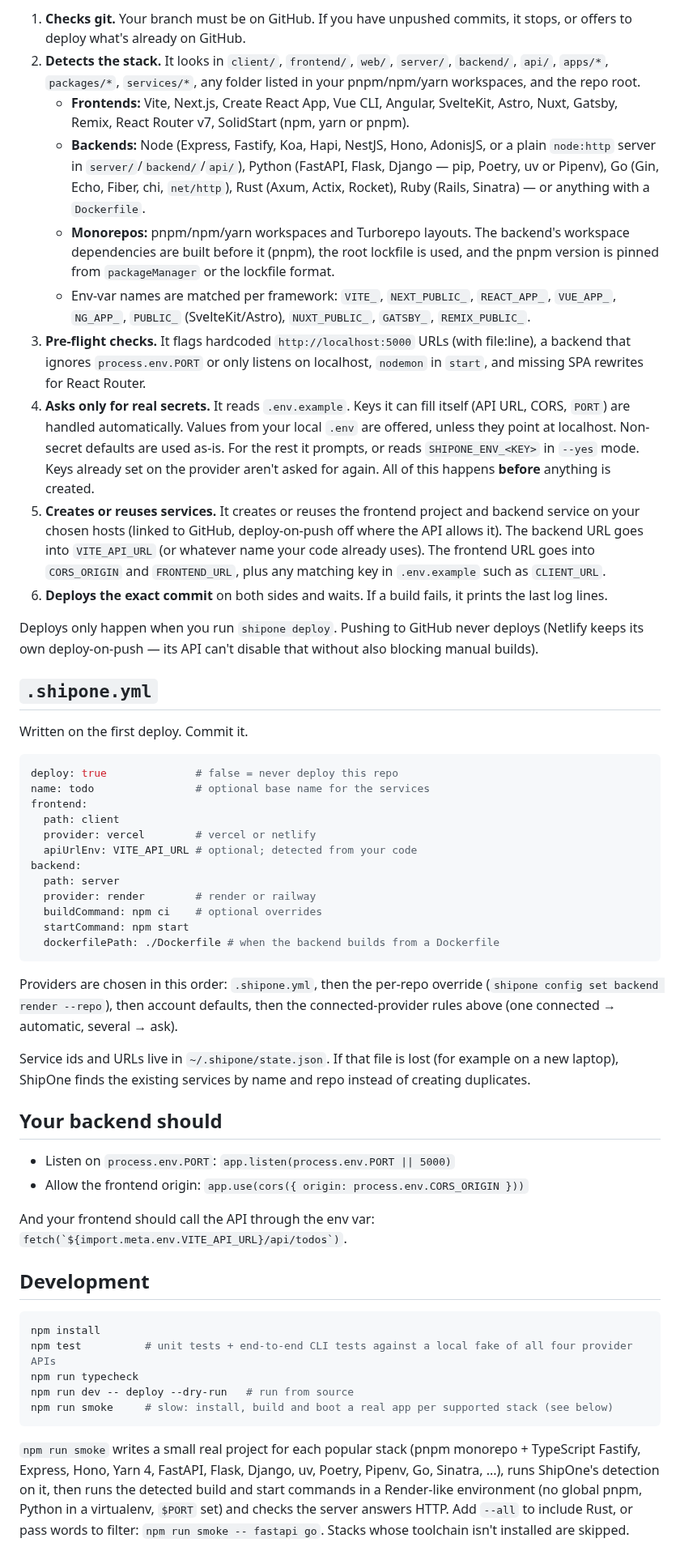
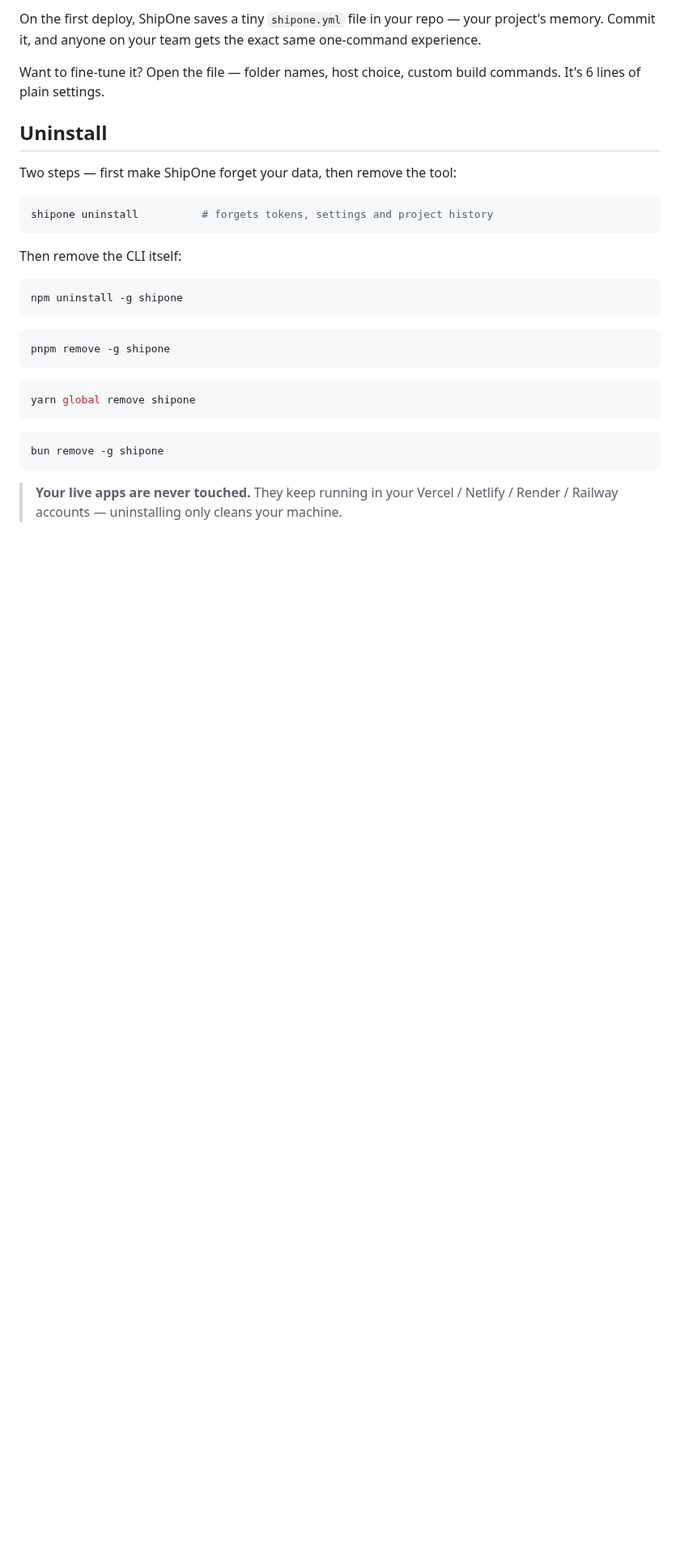
Before and after one commit to DebasisCode/shipone, a Markdown page: README.md, the part around one of its changes. Shown at 81% size. Rendered like a GitHub page; blank space fills up the shorter version.

````diff
--- a/README.md
+++ b/README.md
@@ -76,56 +125,30 @@ Add `--yes` before any command to run without prompts (CI, scripts). It fails wi
 
-1. **Checks git.** Your branch must be on GitHub. If you have unpushed commits, it stops, or offers to deploy what's already on GitHub.
-2. **Detects the stack.** It looks in `client/`, `frontend/`, `web/`, `server/`, `backend/`, `api/`, `apps/*`, `packages/*`, `services/*`, any folder listed in your pnpm/npm/yarn workspaces, and the repo root.
-   - **Frontends:** Vite, Next.js, Create React App, Vue CLI, Angular, SvelteKit, Astro, Nuxt, Gatsby, Remix, React Router v7, SolidStart (npm, yarn or pnpm).
-   - **Backends:** Node (Express, Fastify, Koa, Hapi, NestJS, Hono, AdonisJS, or a plain `node:http` server in `server/`/`backend/`/`api/`), Python (FastAPI, Flask, Django — pip, Poetry, uv or Pipenv), Go (Gin, Echo, Fiber, chi, `net/http`), Rust (Axum, Actix, Rocket), Ruby (Rails, Sinatra) — or anything with a `Dockerfile`.
-   - **Monorepos:** pnpm/npm/yarn workspaces and Turborepo layouts. The backend's workspace dependencies are built before it (pnpm), the root lockfile is used, and the pnpm version is pinned from `packageManager` or the lockfile format.
-   - Env-var names are matched per framework: `VITE_`, `NEXT_PUBLIC_`, `REACT_APP_`, `VUE_APP_`, `NG_APP_`, `PUBLIC_` (SvelteKit/Astro), `NUXT_PUBLIC_`, `GATSBY_`, `REMIX_PUBLIC_`.
-3. **Pre-flight checks.** It flags hardcoded `http://localhost:5000` URLs (with file:line), a backend that ignores `process.env.PORT` or only listens on localhost, `nodemon` in `start`, and missing SPA rewrites for React Router.
-4. **Asks only for real secrets.** It reads `.env.example`. Keys it can fill itself (API URL, CORS, `PORT`) are handled automatically. Values from your local `.env` are offered, unless they point at localhost. Non-secret defaults are used as-is. For the rest it prompts, or reads `SHIPONE_ENV_<KEY>` in `--yes` mode. Keys already set on the provider aren't asked for again. All of this happens **before** anything is created.
-5. **Creates or reuses services.** It creates or reuses the frontend project and backend service on your chosen hosts (linked to GitHub, deploy-on-push off where the API allows it). The backend URL goes into `VITE_API_URL` (or whatever name your code already uses). The frontend URL goes into `CORS_ORIGIN` and `FRONTEND_URL`, plus any matching key in `.env.example` such as `CLIENT_URL`.
-6. **Deploys the exact commit** on both sides and waits. If a build fails, it prints the last log lines.
+On the first deploy, ShipOne saves a tiny `shipone.yml` file in your repo — your project's memory. Commit it, and anyone on your team gets the exact same one-command experience.
 
-Deploys only happen when you run `shipone deploy`. Pushing to GitHub never deploys (Netlify keeps its own deploy-on-push — its API can't disable that without also blocking manual builds).
+Want to fine-tune it? Open the file — folder names, host choice, custom build commands. It's 6 lines of plain settings.
 
-## `.shipone.yml`
+## Uninstall
 
-Written on the first deploy. Commit it.
+Two steps — first make ShipOne forget your data, then remove the tool:
 
-```yaml
-deploy: true              # false = never deploy this repo
-name: todo                # optional base name for the services
-frontend:
-  path: client
-  provider: vercel        # vercel or netlify
-  apiUrlEnv: VITE_API_URL # optional; detected from your code
-backend:
-  path: server
-  provider: render        # render or railway
-  buildCommand: npm ci    # optional overrides
-  startCommand: npm start
-  dockerfilePath: ./Dockerfile # when the backend builds from a Dockerfile
+```bash
+shipone uninstall          # forgets tokens, settings and project history
 ```
 
-Providers are chosen in this order: `.shipone.yml`, then the per-repo override (`shipone config set backend render --repo`), then account defaults, then the connected-provider rules above (one connected → automatic, several → ask).
-
-Service ids and URLs live in `~/.shipone/state.json`. If that file is lost (for example on a new laptop), ShipOne finds the existing services by name and repo instead of creating duplicates.
-
-## Your backend should
-
-- Listen on `process.env.PORT`: `app.listen(process.env.PORT || 5000)`
-- Allow the frontend origin: `app.use(cors({ origin: process.env.CORS_ORIGIN }))`
-
-And your frontend should call the API through the env var: `` fetch(`${import.meta.env.VITE_API_URL}/api/todos`) ``.
-
-## Development
+Then remove the CLI itself:
 
 ```bash
-npm install
-npm test          # unit tests + end-to-end CLI tests against a local fake of all four provider APIs
-npm run typecheck
-npm run dev -- deploy --dry-run   # run from source
-npm run smoke     # slow: install, build and boot a real app per supported stack (see below)
+npm uninstall -g shipone
+```
+```bash
+pnpm remove -g shipone
+```
+```bash
+yarn global remove shipone
+```
+```bash
+bun remove -g shipone
 ```
 
-`npm run smoke` writes a small real project for each popular stack (pnpm monorepo + TypeScript Fastify, Express, Hono, Yarn 4, FastAPI, Flask, Django, uv, Poetry, Pipenv, Go, Sinatra, ...), runs ShipOne's detection on it, then runs the detected build and start commands in a Render-like environment (no global pnpm, Python in a virtualenv, `$PORT` set) and checks the server answers HTTP. Add `--all` to include Rust, or pass words to filter: `npm run smoke -- fastapi go`. Stacks whose toolchain isn't installed are skipped.
+> **Your live apps are never touched.** They keep running in your Vercel / Netlify / Render / Railway accounts — uninstalling only cleans your machine.
 
````
Also changed, not shown: other parts of README.md (+112 -48 lines), img/shiponeUI.png (added), img/sucessfulDeployment.png (added), 2 other files.
